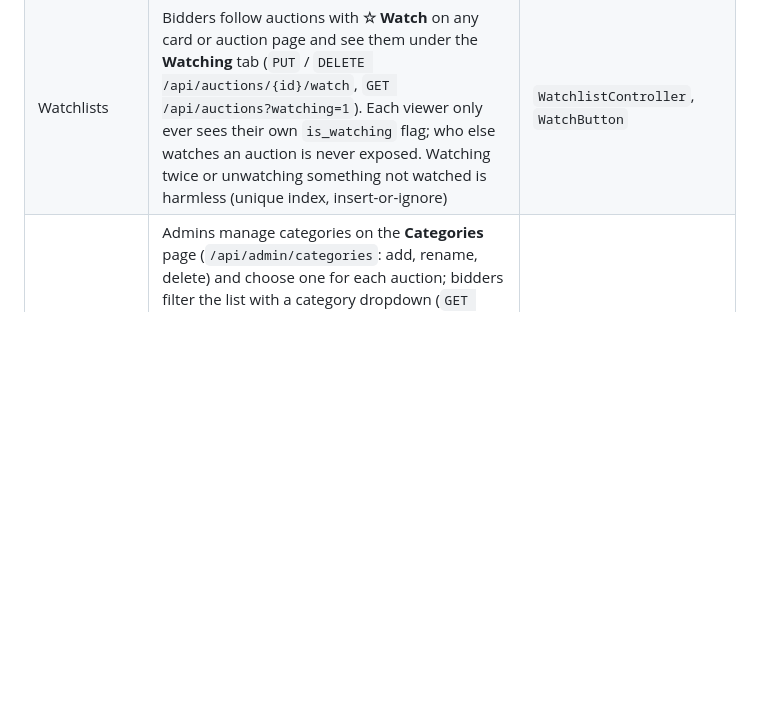
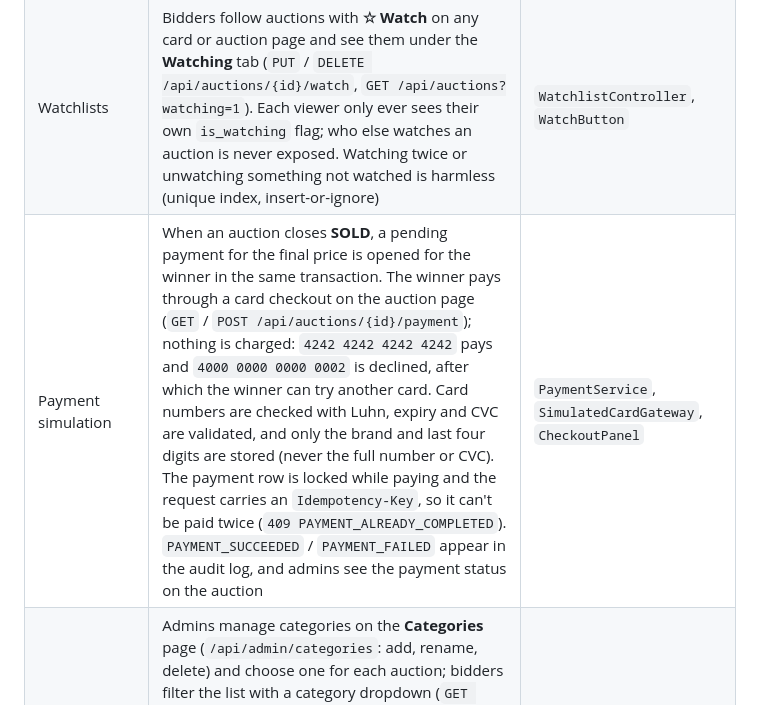
Before and after one commit to sachithnim/Real-Time-Auction-Platform, a Markdown page: README.md, the part around the change. Drawn GitHub-style; blank space fills up the shorter version.

Commit message:
docs: list payment simulation as a bonus feature

```diff
--- a/README.md
+++ b/README.md
@@ -414,6 +414,7 @@ Built on top of the core requirements, from the assignment's list of bonus chall
 | Reconnection handling | The app tracks the WebSocket connection, shows a live / reconnecting badge, and re-fetches the auction and its history as soon as the connection comes back | `useRealtimeStatus`, `RealtimeBadge` |
 | WebSocket event recovery | Every public event carries a per-auction `sequence` number. Old or duplicate events are ignored; a gap means an event was missed, so the client re-fetches the current state | `AuctionBroadcaster`, `applyAuctionEvent` |
 | Watchlists | Bidders follow auctions with **☆ Watch** on any card or auction page and see them under the **Watching** tab (`PUT` / `DELETE /api/auctions/{id}/watch`, `GET /api/auctions?watching=1`). Each viewer only ever sees their own `is_watching` flag; who else watches an auction is never exposed. Watching twice or unwatching something not watched is harmless (unique index, insert-or-ignore) | `WatchlistController`, `WatchButton` |
+| Payment simulation | When an auction closes **SOLD**, a pending payment for the final price is opened for the winner in the same transaction. The winner pays through a card checkout on the auction page (`GET` / `POST /api/auctions/{id}/payment`); nothing is charged: `4242 4242 4242 4242` pays and `4000 0000 0000 0002` is declined, after which the winner can try another card. Card numbers are checked with Luhn, expiry and CVC are validated, and only the brand and last four digits are stored (never the full number or CVC). The payment row is locked while paying and the request carries an `Idempotency-Key`, so it can't be paid twice (`409 PAYMENT_ALREADY_COMPLETED`). `PAYMENT_SUCCEEDED` / `PAYMENT_FAILED` appear in the audit log, and admins see the payment status on the auction | `PaymentService`, `SimulatedCardGateway`, `CheckoutPanel` |
 | Multiple auction categories | Admins manage categories on the **Categories** page (`/api/admin/categories`: add, rename, delete) and choose one for each auction; bidders filter the list with a category dropdown (`GET /api/categories`, `GET /api/auctions?category=antiques`), and cards and auction pages show it. Names and their URL slugs are unique; a category still used by any auction cannot be deleted (`409 CATEGORY_IN_USE`, also guarded by the foreign key). Public counts never include drafts. Default categories are seeded and the demo auctions use them | `CategoryController`, `AdminCategoriesPage` |
 | Suspicious bidding detection | Admin **Flags** page (`GET /api/admin/flags`, `POST /api/admin/flags/{id}/review`) listing patterns worth a second look: **rapid bidding** (10+ manual bids in a minute), **many rejections** (5+ in 5 minutes), **shared IP** (two accounts bidding on the same auction from one IP address, possible shill bidding) and **alternating leaders** (only two bidders trading the lead 6+ times). The checks run after the bid response is sent, outside the auction lock, and a flag never blocks a bid. The same pattern updates one flag (unique key), which reopens if it continues after review. Thresholds live in `config/auction.php`. Privacy: the IP address used for each bid is stored in `bidder_ips` and shown to admins only, never to bidders | `SuspiciousBidDetector`, `ScanBiddingActivity`, `AdminFlagsPage` |
 | Scheduled notifications | Bidders watching an auction get a pop-up when it is about to open (10 minutes before) and about to close (5 minutes before), on their private channel. A scheduler sweep (`auctions:remind-watchers`, every minute) sends them; each reminder is claimed in `watch_reminders` (unique per bidder, auction and kind) before it is sent, so it goes out exactly once. Windows are set with `AUCTION_REMIND_STARTING_MINUTES` / `AUCTION_REMIND_ENDING_MINUTES` | `WatchReminders`, `WatchedAuctionReminder` |
```
